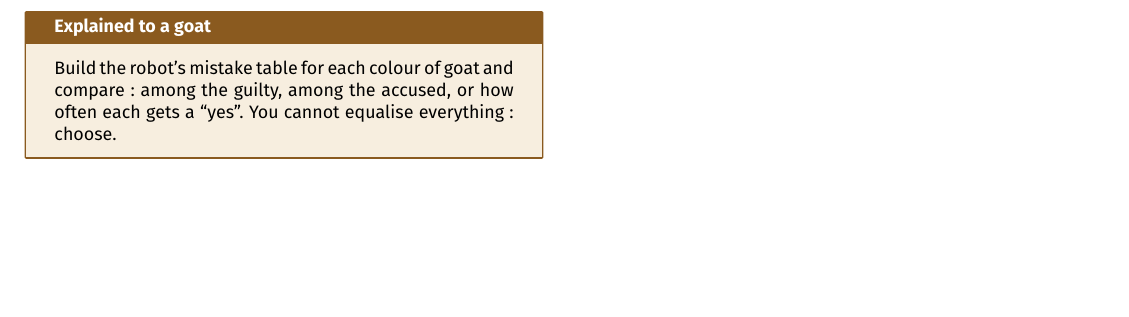
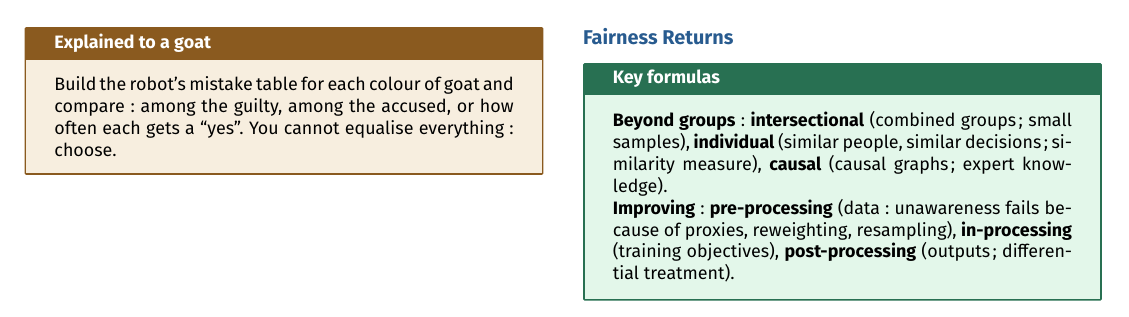
Before and after one commit to AlphaXT38G/notes_ba5, a LaTeX document (respsoft/week/week08.tex): part of page 2 of 2, cut so that both start at the same text, the shorter picture padded with empty space. Compiled offline with pdfLaTeX.

Commit message:
feat(respsoft-week08): add the fairness returns key formulas
Co-Authored-By: Claude Opus 5.5 <noreply@anthropic.com>

```diff
--- a/respsoft/week/week08.tex
+++ b/respsoft/week/week08.tex
@@ -431,6 +431,24 @@ accused, or how often each gets a ``yes''. You cannot equalise everything: choos
 \end{goat}
 
 
+
+%=========================================================
+\section{Fairness Returns}
+
+
+\begin{formula}
+
+\textbf{Beyond groups}: \textbf{intersectional} (combined groups; small samples),
+\textbf{individual} (similar people, similar decisions; similarity measure), \textbf{causal}
+(causal graphs; expert knowledge).
+
+\textbf{Improving}: \textbf{pre-processing} (data: unawareness fails because of proxies,
+reweighting, resampling), \textbf{in-processing} (training objectives), \textbf{post-processing}
+(outputs; differential treatment).
+
+\end{formula}
+
+
 \end{multicols}
 
 
```
